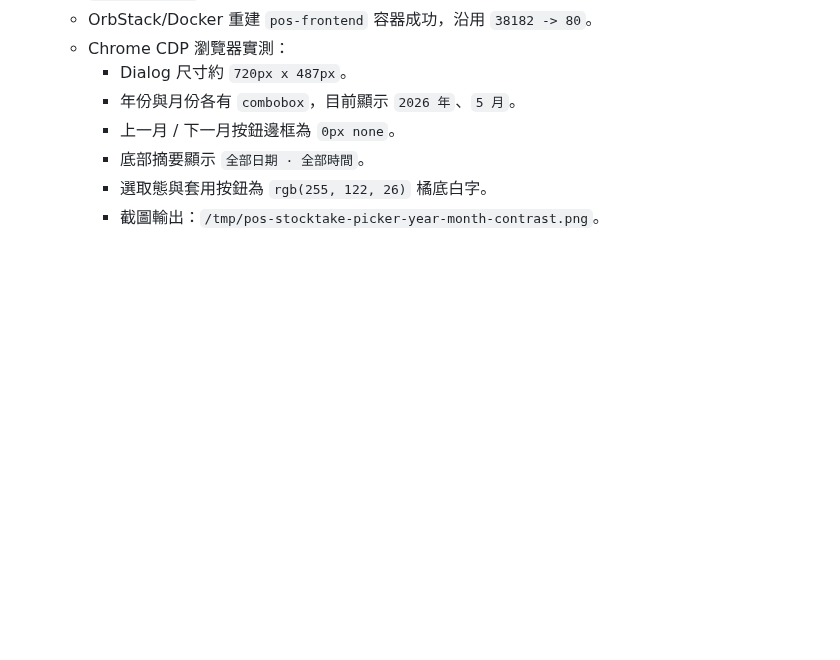
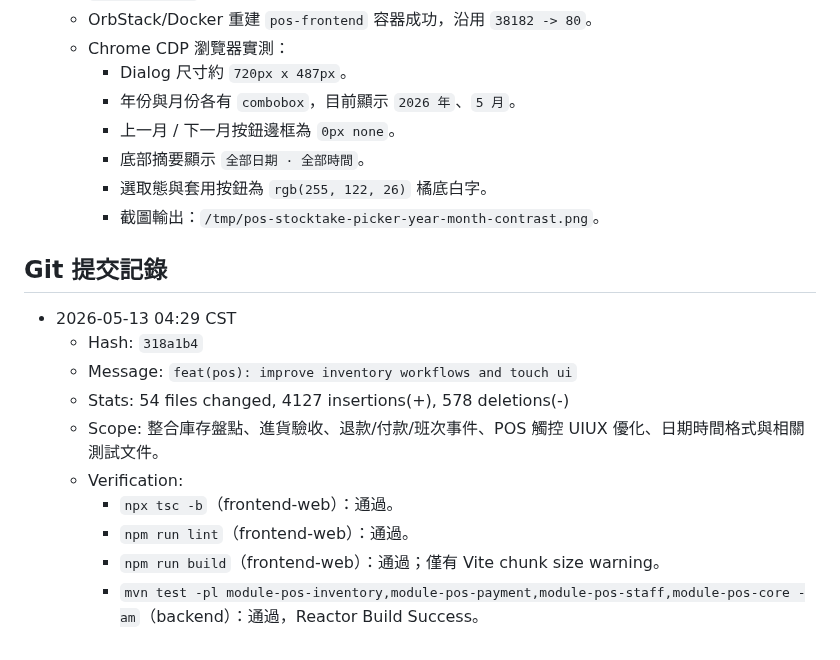
Before and after one commit to billwei1107/POS-system, a Markdown page: devlog/2026-05-13-devlog.md, the part around the change. GitHub-like rendering; blank space fills up the shorter version.

Commit message:
docs(devlog): log pos inventory ui commit

```diff
--- a/devlog/2026-05-13-devlog.md
+++ b/devlog/2026-05-13-devlog.md
@@ -214,3 +214,16 @@
     - 底部摘要顯示 `全部日期 · 全部時間`。
     - 選取態與套用按鈕為 `rgb(255, 122, 26)` 橘底白字。
     - 截圖輸出：`/tmp/pos-stocktake-picker-year-month-contrast.png`。
+
+## Git 提交記錄
+
+- 2026-05-13 04:29 CST
+  - Hash: `318a1b4`
+  - Message: `feat(pos): improve inventory workflows and touch ui`
+  - Stats: 54 files changed, 4127 insertions(+), 578 deletions(-)
+  - Scope: 整合庫存盤點、進貨驗收、退款/付款/班次事件、POS 觸控 UIUX 優化、日期時間格式與相關測試文件。
+  - Verification:
+    - `npx tsc -b`（frontend-web）：通過。
+    - `npm run lint`（frontend-web）：通過。
+    - `npm run build`（frontend-web）：通過；僅有 Vite chunk size warning。
+    - `mvn test -pl module-pos-inventory,module-pos-payment,module-pos-staff,module-pos-core -am`（backend）：通過，Reactor Build Success。
```
